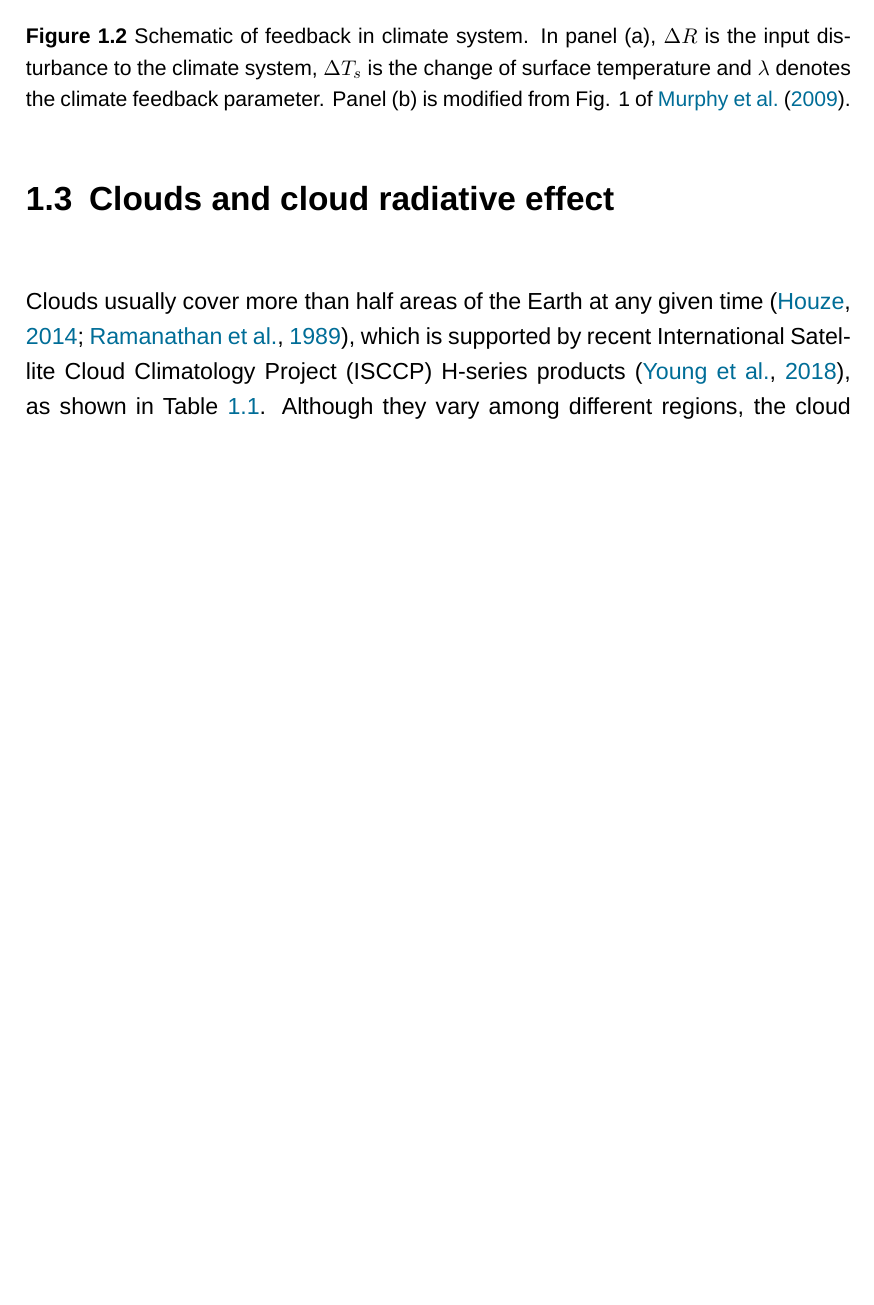
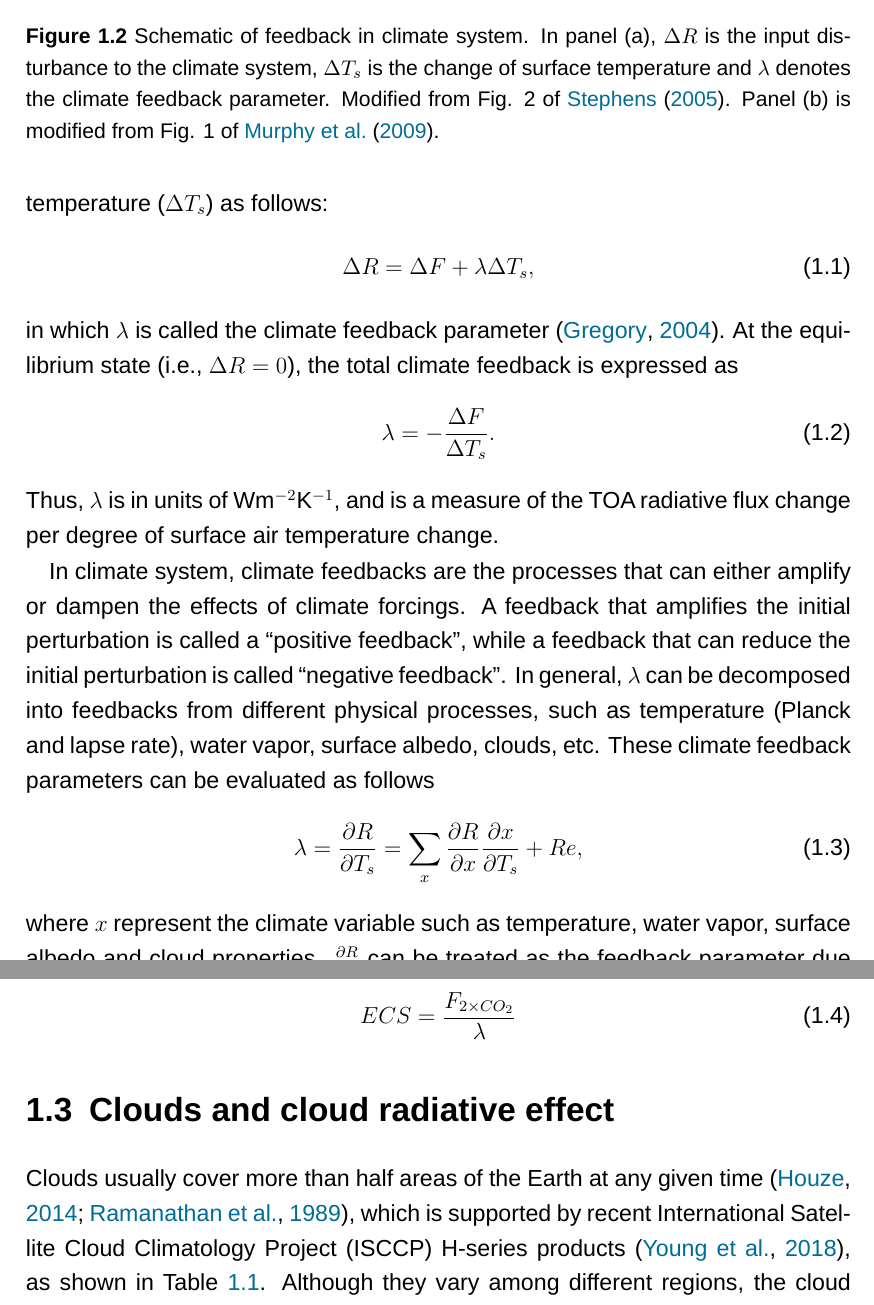
Before and after one commit to lqxyz/PhD_Thesis, a LaTeX thesis (thesis.tex, which reads chapter/introduction.tex): part of page 19 of 135 before the commit and two parts of pages 19 and 20 of 136 after it, the two joined at a grey line, cut so that both start at the same text, the shorter picture padded with empty space. Compiled offline with LuaLaTeX; a missing font is replaced by an installed copy or a similar font.

Commit message:
update feedback intro

```diff
--- a/chapter/introduction.tex
+++ b/chapter/introduction.tex
@@ -20,12 +21,38 @@ As shown in \figref{fig:earth_energy_budget}, the energy budget at the Earth's s
 \begin{figure}[ht]
 	\centering
 	\includegraphics[width=0.95\linewidth]{{figs/literature_review/clim_system_feedback2}.png}
-	\caption{Schematic of feedback in climate system. In panel (a), $\Delta R$ is the input disturbance to the climate system, $\Delta T_s$ is the change of surface temperature and $\lambda$ denotes the climate feedback parameter. Panel (b) is modified from Fig. 1 of \cite{Murphy2009}.}
+	\caption{Schematic of feedback in climate system. In panel (a), $\Delta R$ is the input disturbance to the climate system, $\Delta T_s$ is the change of surface temperature and $\lambda$ denotes the climate feedback parameter. Modified from Fig. 2 of \cite{Stephens2005cloud}. Panel (b) is modified from Fig. 1 of \cite{Murphy2009}.}
 	\label{fig:schematic_climate_feedback}
 \end{figure}
 
+
 %What is feedback?
-The idea of feedback\index{feedback} is taken from the control system, which is used to understand the system response to different forcings \citep{Stephens2005cloud}. As shown in \figref{fig:schematic_climate_feedback}, $\Delta R$ is the input to climate system, which can be seen as the radiative forcing produced by changing the content of CO$_2$ or aerosol, or by other factors such as volcanic eruption. Then many features in the climate system (such as surface temperature, specific humidity) would change in response to this forcing. In general, we select the surface temperature ($T_s$) as a key output variable. The change in surface temperature (i.e. $\Delta T_s$) can in turn impact the radiative balance at the top of the atmosphere (TOA)\index{TOA}. That is to say the output response is fed back to the system. The feedback parameter ($\lambda$, units Wm$^{-2}$K$^{-1}$) is a measure of the strength of the feedback.
+As introduced in \secref{sec:earth_rad_budget}, the energy budget at the TOA is balanced by the incoming solar radiation and the OLR (the imbalance is usually small). In this energy balance model, any disturbance imposed to the system is regarded as the forcing ($\Delta F$), which can be aroused from the perturbation of greenhouse gas concentration (e.g., CO$_2$), aerosol, and change in solar cycle or volcanic eruption (\figref{fig:schematic_climate_feedback}). Then climate system will response to this radiative imbalance ($\Delta R$) at the TOA  by changing the surface temperature ($T_s$). As shown in \figref{fig:schematic_climate_feedback}a, the change in surface temperature (i.e. $\Delta T_s$) can in turn impact the radiative balance at the TOA by adjusting the OLR. That is to say the output response is fed back to the system. $\Delta R$ goes to zero during the process when climate system adjusts towards a new equilibrium (\figref{fig:schematic_climate_feedback}b). Using the idea of feedback\index{feedback}, which is taken from the control system and used to understand the system response to different forcings \citep{Stephens2005cloud},
+$\Delta R$ can be linked to the change of surface temperature ($\Delta T_s$) as follows:
+\begin{equation}
+    \Delta R = \Delta F + \lambda \Delta T_s,
+    \label{eq:imbalance_forcing_lambda}
+\end{equation}
+in which $\lambda$ is called the climate feedback parameter \citep{Gregory2004}.
+At the equilibrium state (i.e., $\Delta R=0$), the total climate feedback is expressed as
+\begin{equation}
+    \lambda = -\frac{\Delta F}{\Delta T_s}.
+\end{equation}
+Thus, $\lambda$ is in units of Wm$^{-2}$K$^{-1}$, and is a measure of the TOA radiative flux change per degree of surface air temperature change.
+
+In climate system, climate feedbacks are the processes that can either amplify or dampen the effects of climate forcings. A feedback that amplifies the initial perturbation is called a ``positive feedback", while a feedback that can reduce the initial perturbation is called ``negative feedback". In general, $\lambda$ can be decomposed into feedbacks from different physical processes, such as temperature (Planck and lapse rate), water vapor, surface albedo, clouds, etc. These climate feedback parameters can be evaluated as follows
+\begin{equation}
+    \lambda = \frac{\partial R}{\partial T_s} = \sum_x \frac{\partial R}{\partial x}\frac{\partial x}{\partial T_s} + Re, %\text{high-order terms},
+    %+ \sum_x\sum_y \frac{\partial^2 R}{\partial x\partial y}\frac{\partial x\partial y}{\partial^2 T_s}+\dots
+    \label{eq:lambda}
+\end{equation}
+where $x$ represent the climate variable such as temperature, water vapor, surface albedo and cloud properties. $\frac{\partial R}{\partial x}$ can be treated as the feedback parameter due to climate variable $x$. The high-order residual term ($Re$) is usually neglected in the linear framework analysis.
+
+Equilibrium climate sensitivity (ECS) is the equilibrium (i.e., $\Delta R=0$) response of $T_s$ to the radiative forcing from a doubling of CO$_2$ ($F_{2\times CO_2}$):
+\begin{equation}
+    ECS = \frac{F_{2\times CO_2}}{\lambda}
+    \label{eq:ecs}
+\end{equation}
 
 
 \section{Clouds and cloud radiative effect}
```
Also changed, not shown: figs/literature_review/clim_system_feedback2.png, chapter/introduction.tex (3 more changed lines).
